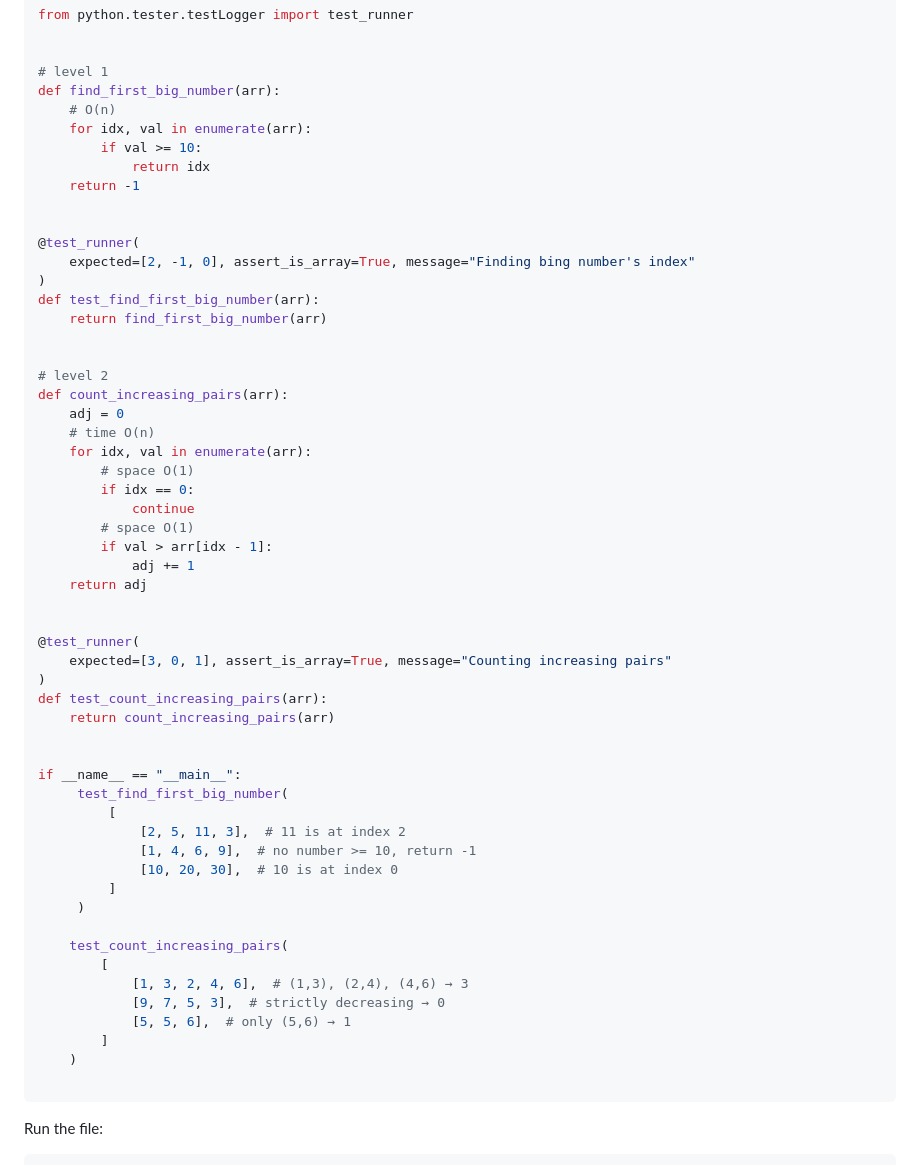
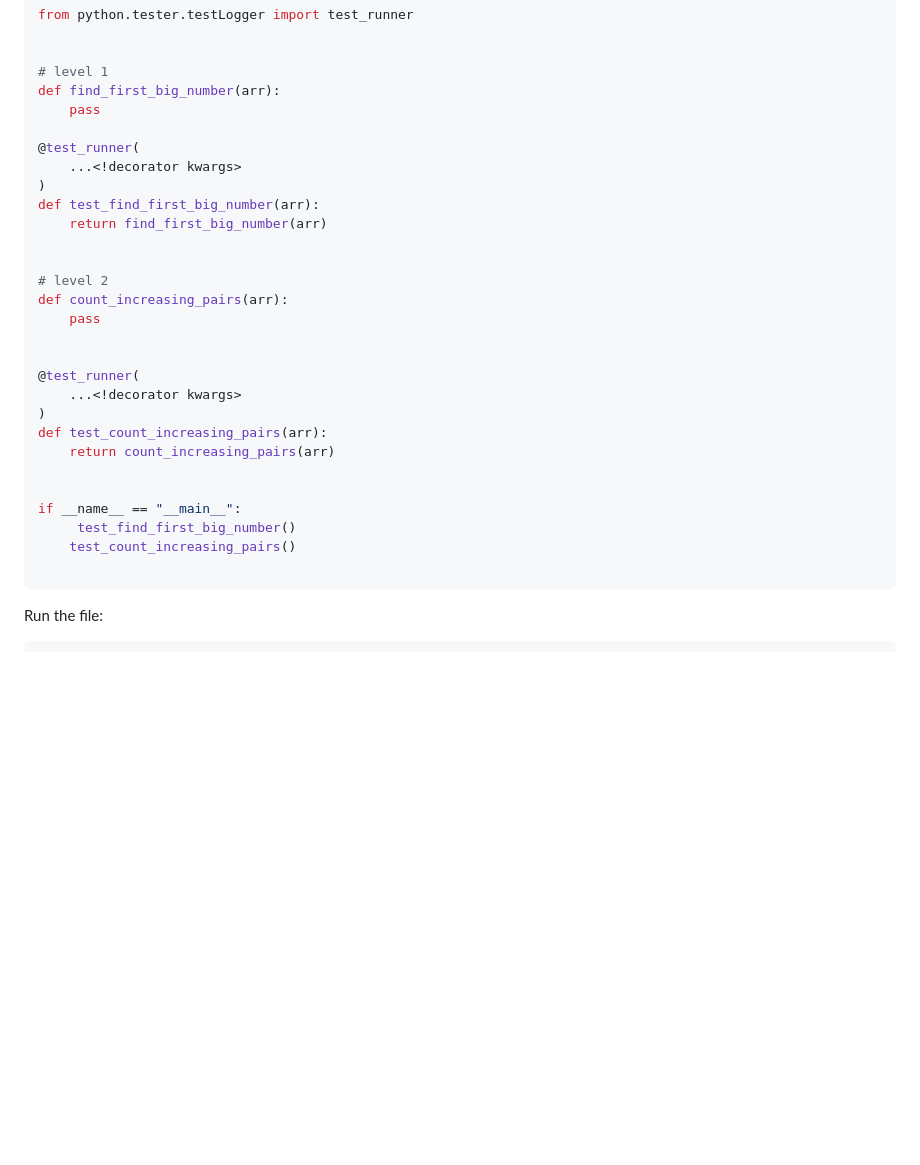
Before and after one commit to shadmeoli/Mostly_used_interview_algorithms, a Markdown page: README.md, the part around the change. Rendered like a GitHub page; blank space fills up the shorter version.

Commit message:
update: test logger in file setup and usage example clean up

````diff
--- a/README.md
+++ b/README.md
@@ -231,15 +231,10 @@ from python.tester.testLogger import test_runner
 
 # level 1
 def find_first_big_number(arr):
-    # O(n)
-    for idx, val in enumerate(arr):
-        if val >= 10:
-            return idx
-    return -1
-
+    pass
 
 @test_runner(
-    expected=[2, -1, 0], assert_is_array=True, message="Finding bing number's index"
+    ...<!decorator kwargs>
 )
 def test_find_first_big_number(arr):
     return find_first_big_number(arr)
@@ -247,41 +242,19 @@ def test_find_first_big_number(arr):
 
 # level 2
 def count_increasing_pairs(arr):
-    adj = 0
-    # time O(n)
-    for idx, val in enumerate(arr):
-        # space O(1)
-        if idx == 0:
-            continue
-        # space O(1)
-        if val > arr[idx - 1]:
-            adj += 1
-    return adj
+    pass
 
 
 @test_runner(
-    expected=[3, 0, 1], assert_is_array=True, message="Counting increasing pairs"
+    ...<!decorator kwargs>
 )
 def test_count_increasing_pairs(arr):
     return count_increasing_pairs(arr)
 
 
 if __name__ == "__main__":
-     test_find_first_big_number(
-         [
-             [2, 5, 11, 3],  # 11 is at index 2
-             [1, 4, 6, 9],  # no number >= 10, return -1
-             [10, 20, 30],  # 10 is at index 0
-         ]
-     )
-
-    test_count_increasing_pairs(
-        [
-            [1, 3, 2, 4, 6],  # (1,3), (2,4), (4,6) → 3
-            [9, 7, 5, 3],  # strictly decreasing → 0
-            [5, 5, 6],  # only (5,6) → 1
-        ]
-    )
+     test_find_first_big_number()
+    test_count_increasing_pairs()
 
 ```
 
````
